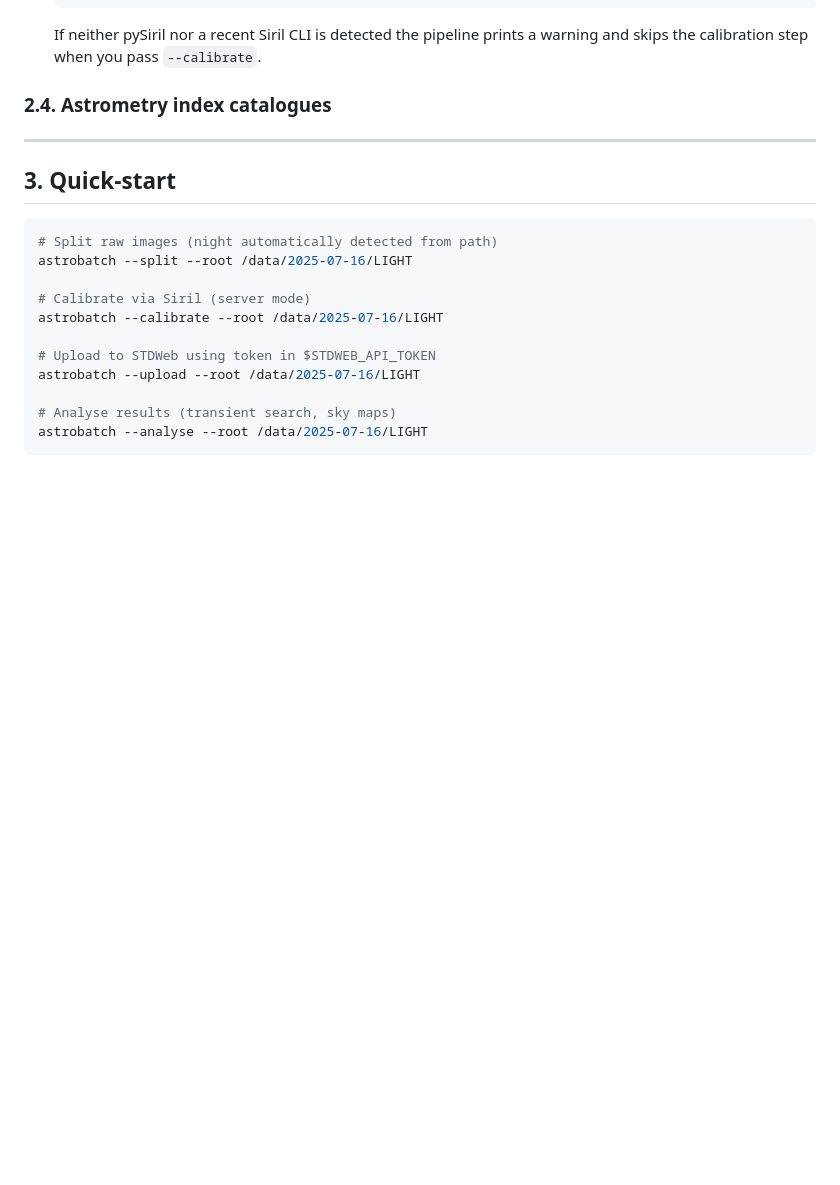
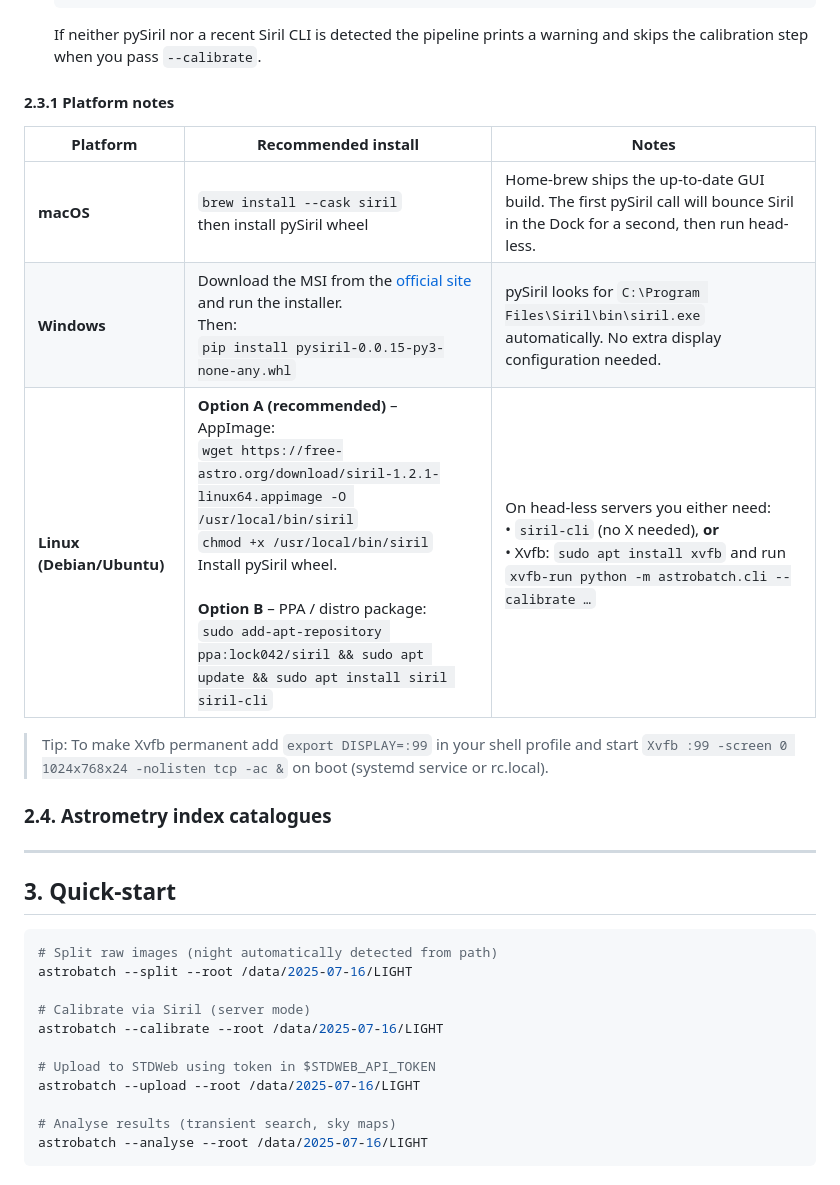
Before and after one commit to arGth56/astrobatch, a Markdown page: README.md, the part around the change. Drawn GitHub-style; blank space fills up the shorter version.

Commit message:
docs: platform-specific Siril/pySiril installation and headless guidance

```diff
--- a/README.md
+++ b/README.md
@@ -89,6 +89,18 @@ The **calibration** stage needs Siril. There are two supported ways:
 
    If neither pySiril nor a recent Siril CLI is detected the pipeline prints a
    warning and skips the calibration step when you pass `--calibrate`.
+
+#### 2.3.1 Platform notes
+
+| Platform | Recommended install | Notes |
+|----------|---------------------|-------|
+| **macOS** | `brew install --cask siril`<br/>then install pySiril wheel | Home-brew ships the up-to-date GUI build. The first pySiril call will bounce Siril in the Dock for a second, then run head-less. |
+| **Windows** | Download the MSI from the [official site](https://siril.org/download/) and run the installer.<br/>Then:<br/>`pip install pysiril-0.0.15-py3-none-any.whl` | pySiril looks for `C:\Program Files\Siril\bin\siril.exe` automatically. No extra display configuration needed. |
+| **Linux (Debian/Ubuntu)** | **Option A (recommended)** – AppImage:<br/>`wget https://free-astro.org/download/siril-1.2.1-linux64.appimage -O /usr/local/bin/siril`<br/>`chmod +x /usr/local/bin/siril`<br/>Install pySiril wheel.<br/><br/>**Option B** – PPA / distro package:<br/>`sudo add-apt-repository ppa:lock042/siril && sudo apt update && sudo apt install siril siril-cli` | On head-less servers you either need:<br/>• `siril-cli` (no X needed), **or**<br/>• Xvfb: `sudo apt install xvfb` and run `xvfb-run python -m astrobatch.cli --calibrate …` |
+
+> Tip: To make Xvfb permanent add `export DISPLAY=:99` in your shell profile and
+> start `Xvfb :99 -screen 0 1024x768x24 -nolisten tcp -ac &` on boot (systemd
+> service or rc.local).
 
 ### 2.4. Astrometry index catalogues
 
```
